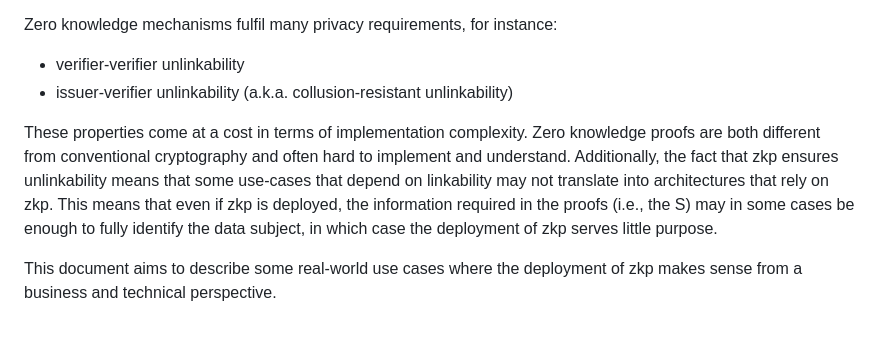
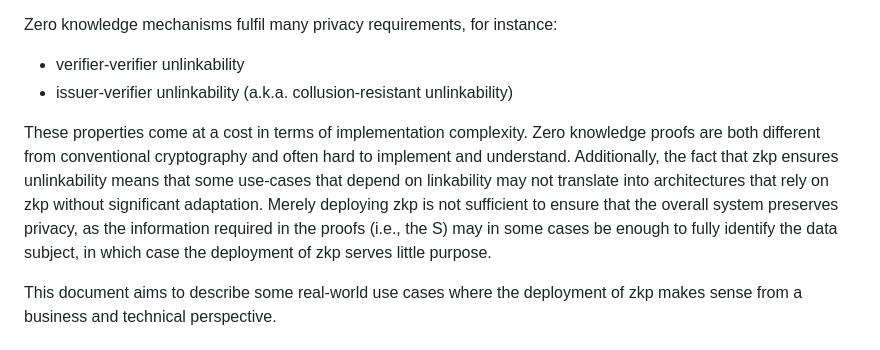
Before and after one commit to leifj/draft-johansson-zkp-usecases, a Markdown page: draft-johansson-zkp-usecases.md, the part around the change. Rendered like a GitHub page.

Commit message:
Rephrase introduction, separate two limitations

```diff
--- a/draft-johansson-zkp-usecases.md
+++ b/draft-johansson-zkp-usecases.md
@@ -56,7 +56,7 @@ Zero knowledge mechanisms fulfil many privacy requirements, for instance:
 * verifier-verifier unlinkability
 * issuer-verifier unlinkability (a.k.a. collusion-resistant unlinkability)
 
-These properties come at a cost in terms of implementation complexity. Zero knowledge proofs are both different from conventional cryptography and often hard to implement and understand. Additionally, the fact that zkp ensures unlinkability means that some use-cases that depend on linkability may not translate into architectures that rely on zkp. This means that even if zkp is deployed, the information required in the proofs (i.e., the S) may in some cases be enough to fully identify the data subject, in which case the deployment of zkp serves little purpose.
+These properties come at a cost in terms of implementation complexity. Zero knowledge proofs are both different from conventional cryptography and often hard to implement and understand. Additionally, the fact that zkp ensures unlinkability means that some use-cases that depend on linkability may not translate into architectures that rely on zkp without significant adaptation. Merely deploying zkp is not sufficient to ensure that the overall system preserves privacy, as the information required in the proofs (i.e., the S) may in some cases be enough to fully identify the data subject, in which case the deployment of zkp serves little purpose.
 
 This document aims to describe some real-world use cases where the deployment of zkp makes sense from a business and technical perspective.
 
```
